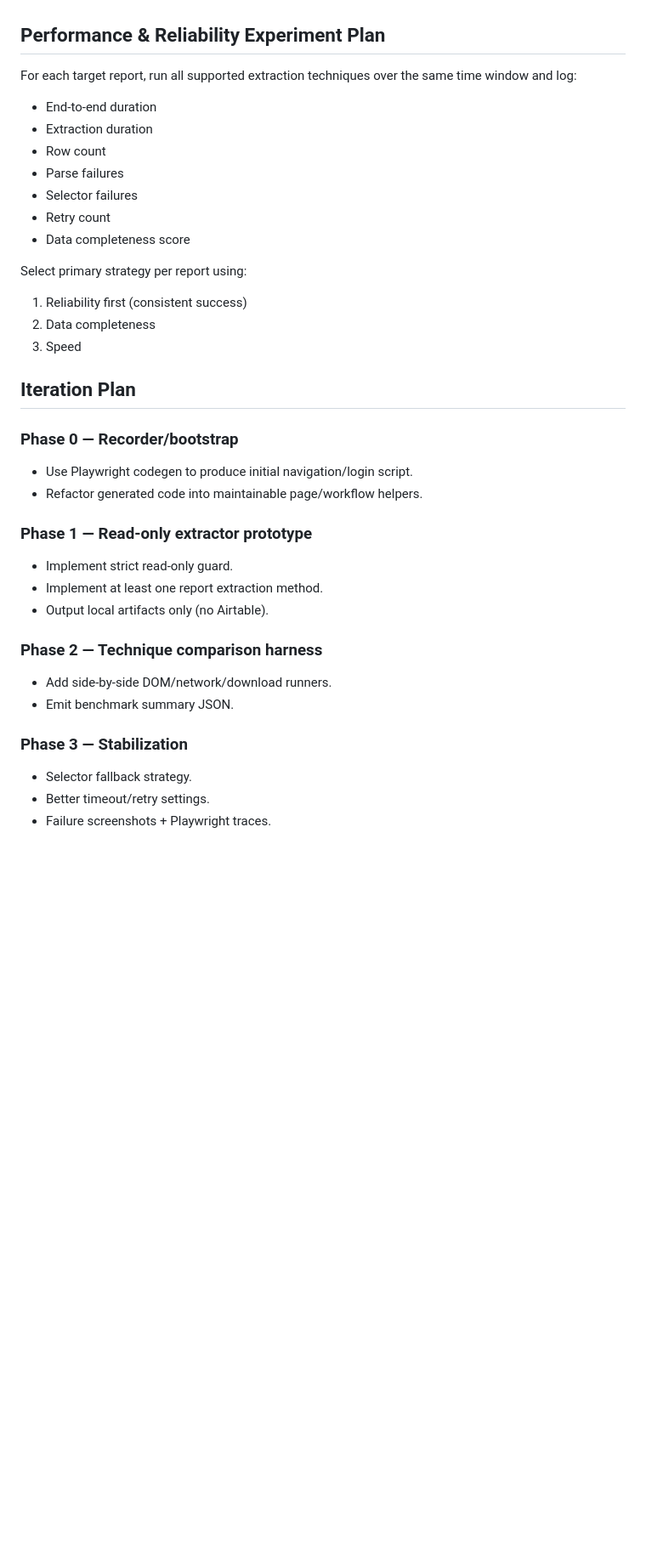
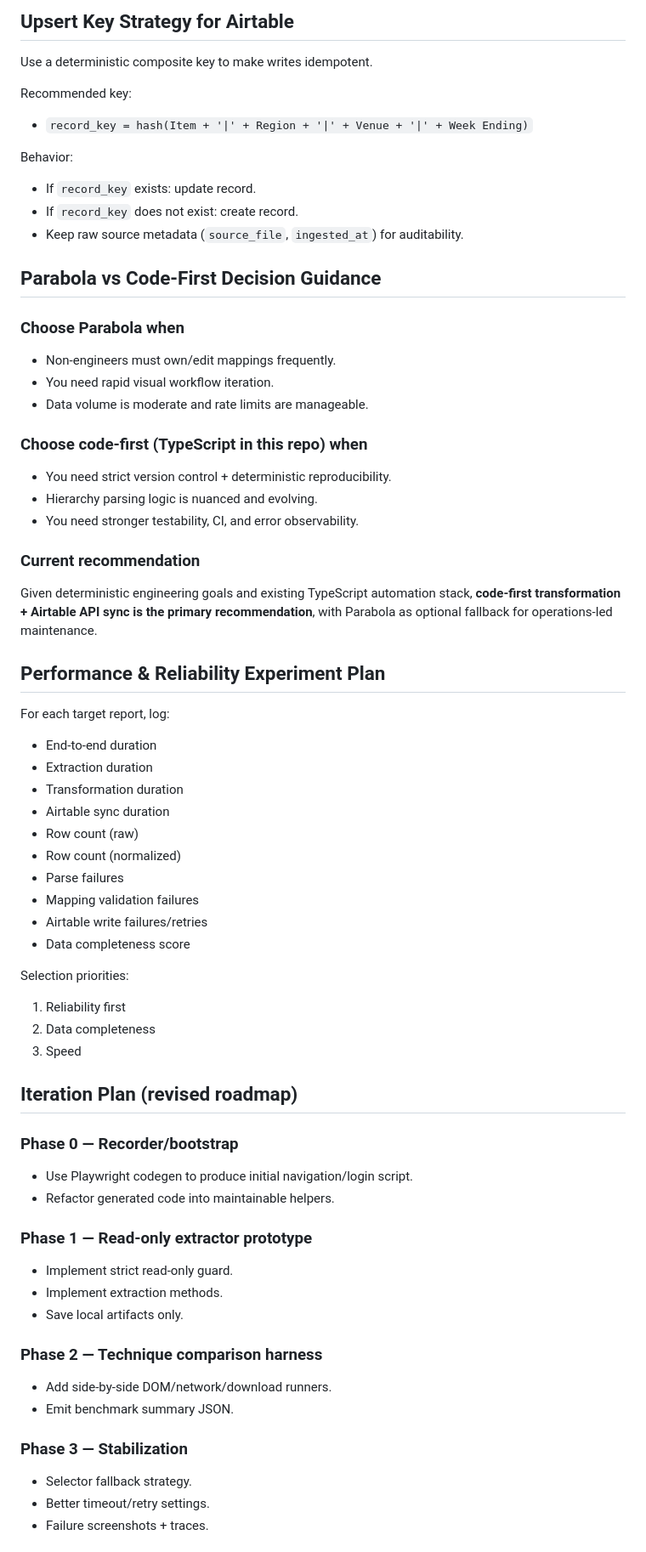
Before and after one commit to ScoobyXD/180SnacksDev, a Markdown page: IRIDev/docs/LLM.md, the part around one of its changes. Shown at 85% size. Rendered like a GitHub page; blank space fills up the shorter version.

```diff
--- a/IRIDev/docs/LLM.md
+++ b/IRIDev/docs/LLM.md
@@ -56,28 +128,56 @@ We will explicitly test these three techniques and compare outcomes:
+## Upsert Key Strategy for Airtable
+Use a deterministic composite key to make writes idempotent.
+
+Recommended key:
+- `record_key = hash(Item + '|' + Region + '|' + Venue + '|' + Week Ending)`
+
+Behavior:
+- If `record_key` exists: update record.
+- If `record_key` does not exist: create record.
+- Keep raw source metadata (`source_file`, `ingested_at`) for auditability.
+
+## Parabola vs Code-First Decision Guidance
+### Choose Parabola when
+- Non-engineers must own/edit mappings frequently.
+- You need rapid visual workflow iteration.
+- Data volume is moderate and rate limits are manageable.
+
+### Choose code-first (TypeScript in this repo) when
+- You need strict version control + deterministic reproducibility.
+- Hierarchy parsing logic is nuanced and evolving.
+- You need stronger testability, CI, and error observability.
+
+### Current recommendation
+Given deterministic engineering goals and existing TypeScript automation stack, **code-first transformation + Airtable API sync is the primary recommendation**, with Parabola as optional fallback for operations-led maintenance.
+
 ## Performance & Reliability Experiment Plan
-For each target report, run all supported extraction techniques over the same time window and log:
+For each target report, log:
 
 - End-to-end duration
 - Extraction duration
-- Row count
+- Transformation duration
+- Airtable sync duration
+- Row count (raw)
+- Row count (normalized)
 - Parse failures
-- Selector failures
-- Retry count
+- Mapping validation failures
+- Airtable write failures/retries
 - Data completeness score
 
-Select primary strategy per report using:
-1. Reliability first (consistent success)
+Selection priorities:
+1. Reliability first
 2. Data completeness
 3. Speed
 
-## Iteration Plan
+## Iteration Plan (revised roadmap)
 ### Phase 0 — Recorder/bootstrap
 - Use Playwright codegen to produce initial navigation/login script.
-- Refactor generated code into maintainable page/workflow helpers.
+- Refactor generated code into maintainable helpers.
 
 ### Phase 1 — Read-only extractor prototype
 - Implement strict read-only guard.
-- Implement at least one report extraction method.
-- Output local artifacts only (no Airtable).
+- Implement extraction methods.
+- Save local artifacts only.
 
 ### Phase 2 — Technique comparison harness
 - Add side-by-side DOM/network/download runners.
@@ -86,5 +186,5 @@ Select primary strategy per report using:
 ### Phase 3 — Stabilization
 - Selector fallback strategy.
 - Better timeout/retry settings.
-- Failure screenshots + Playwright traces.
+- Failure screenshots + traces.
 
```
Also changed, not shown: other parts of IRIDev/docs/LLM.md (+112 -84 lines).
